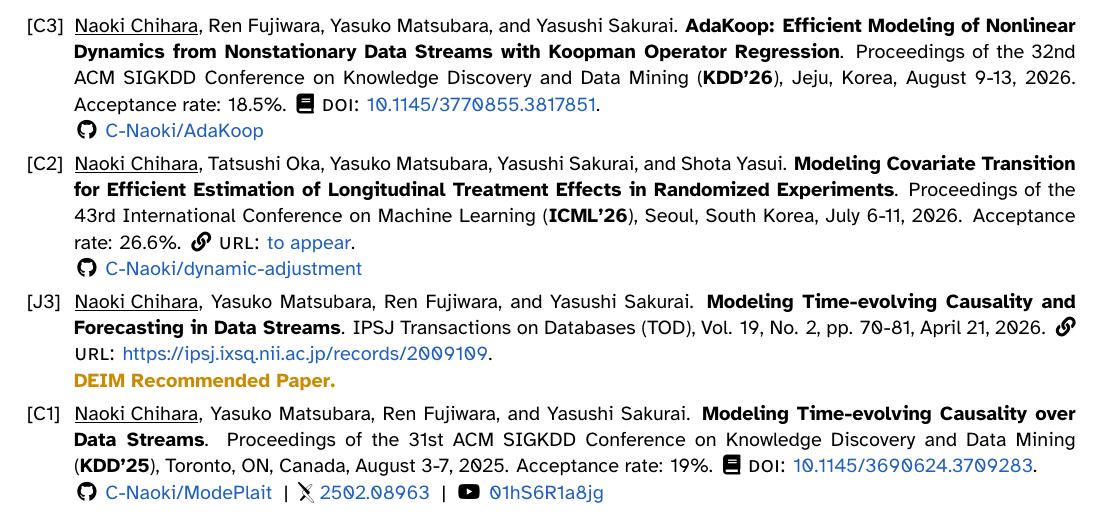
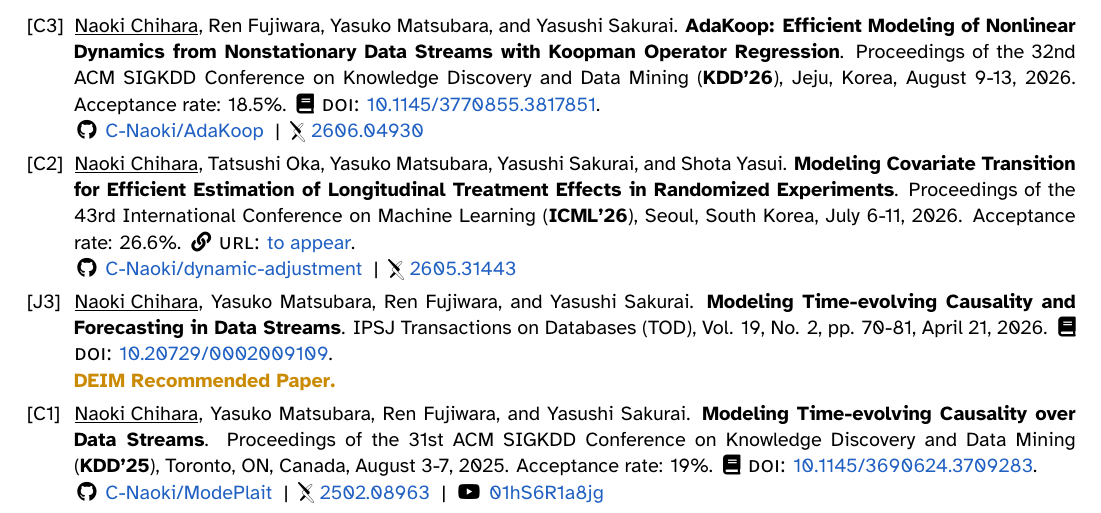
Before and after one commit to C-Naoki/CV, a LaTeX CV (cv_ja.tex, which reads src/publications.tex): part of page 2 of 3, cut so that both start at the same text. Compiled offline with XeLaTeX; a missing font is replaced by an installed copy or a similar font.

Commit message:
📝 docs: update arxiv URL
Co-authored-by: Copilot <copilot@github.com>

```diff
--- a/src/publications.tex
+++ b/src/publications.tex
@@ -8,6 +8,8 @@
   \newline
   \hspace*{-0.12em}
   \GitHub{C-Naoki/AdaKoop}
+  \Separator{}
+  \arXiv{2606.04930}
   \\
 
   [C2] &
@@ -17,12 +19,14 @@
   \newline
   \hspace*{-0.12em}
   \GitHub{C-Naoki/dynamic-adjustment}
+  \Separator{}
+  \arXiv{2605.31443}
   \\
 
   [J3] &
   \Me, \YMatsubara, \RFujiwara, and \YSakurai.
   \textbf{Modeling Time-evolving Causality and Forecasting in Data Streams}.
-  IPSJ Transactions on Databases (TOD), Vol. 19, No. 2, pp. 70-81, April 21, 2026. \URL{https://ipsj.ixsq.nii.ac.jp/records/2009109}.
+  IPSJ Transactions on Databases (TOD), Vol. 19, No. 2, pp. 70-81, April 21, 2026. \DOI{10.20729/0002009109}.
   \newline
   \textcolor{mediumred}{\textsb{DEIM Recommended Paper.}}
   \\
```
